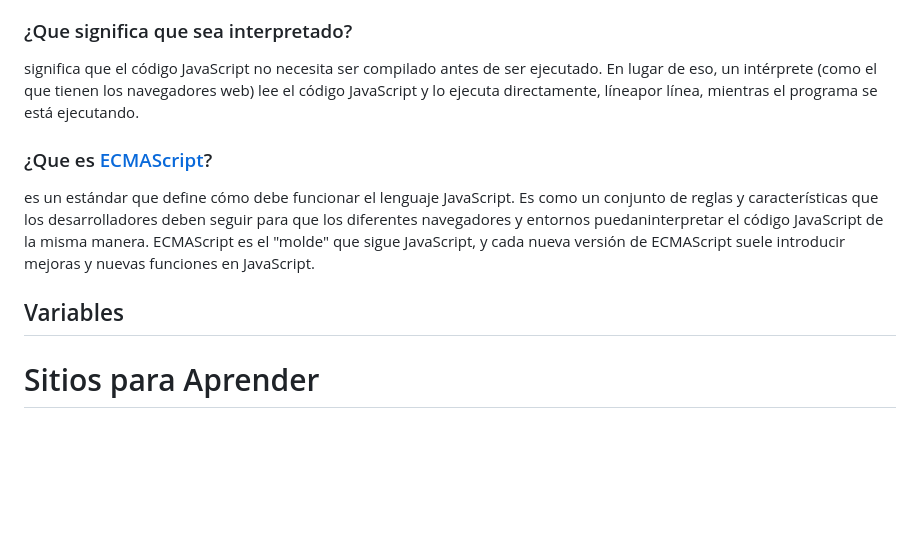
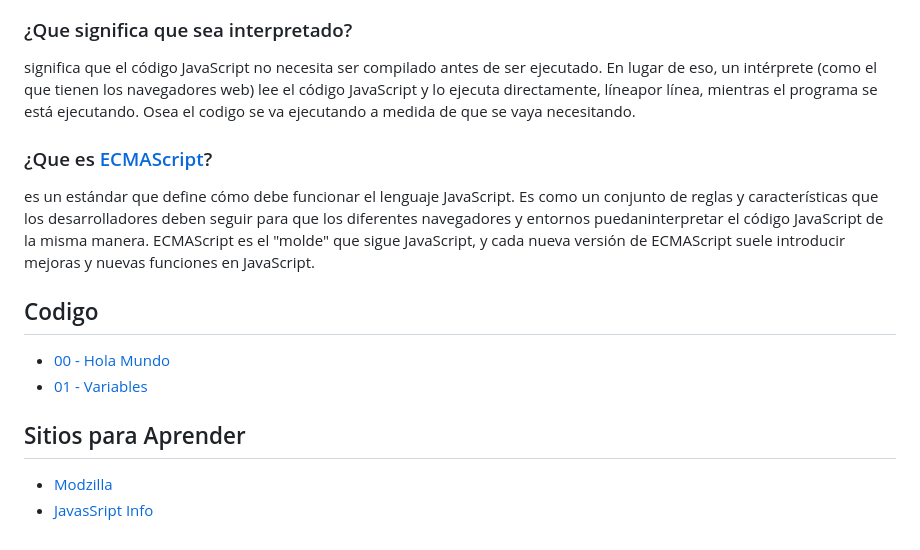
Before and after one commit to isabela-Rt/Aprendiendo_Javascript, a Markdown page: README.md, the part around one of its changes. GitHub-like rendering; blank space fills up the shorter version.

Commit message:
Readme actualizado.

```diff
--- a/README.md
+++ b/README.md
@@ -37,12 +37,19 @@ es un lenguaje de programación interpretado, dialecto del estándar ECMAScript.
 
 ### ¿Que significa que sea interpretado?
-significa que el código JavaScript no necesita ser compilado antes de ser ejecutado. En lugar de eso, un intérprete (como el que tienen los navegadores web) lee el código JavaScript y lo ejecuta directamente, líneapor línea, mientras el programa se está ejecutando.
+significa que el código JavaScript no necesita ser compilado antes de ser ejecutado. En lugar de eso, un intérprete (como el que tienen los navegadores web) lee el código JavaScript y lo ejecuta directamente, líneapor línea, mientras el programa se está ejecutando. Osea el codigo se va ejecutando a medida de que se vaya necesitando.
 
 ### ¿Que es [ECMAScript](https://es.wikipedia.org/wiki/ECMAScript)?
 es un estándar que define cómo debe funcionar el lenguaje JavaScript. Es como un conjunto de reglas y características que los desarrolladores deben seguir para que los diferentes navegadores y entornos puedaninterpretar el código JavaScript de la misma manera. ECMAScript es el "molde" que sigue JavaScript, y cada nueva versión de ECMAScript suele introducir mejoras y nuevas funciones en JavaScript.
 
 
 
-## Variables
+## Codigo
 
-# Sitios para Aprender
+* [00 - Hola Mundo](./Basico/00-helloworld.js)
+* [01 - Variables](./Basico/01-variables.js)
+
+
+## Sitios para Aprender
+
+* [Modzilla](https://developer.mozilla.org/es/docs/Web/JavaScript)
+* [JavasSript Info](https://javascript.info/)
```
Also changed, not shown: other parts of README.md (+1 -1 lines).
